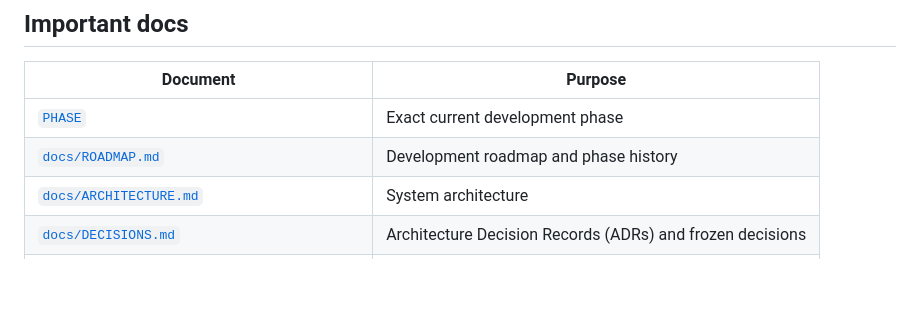
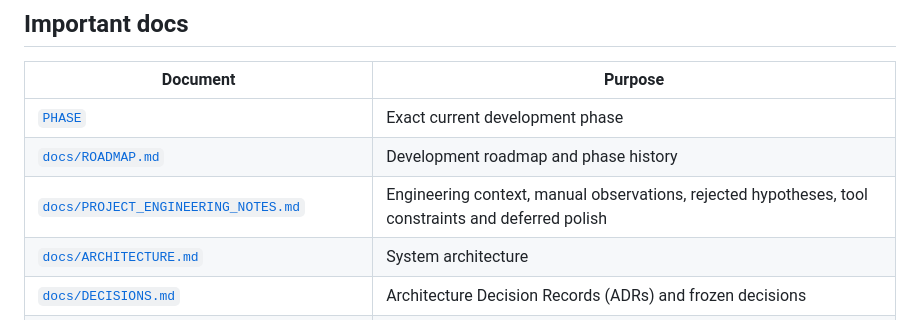
Before and after one commit to Arieltetenboim/Purgatory, a Markdown page: README.md, the part around the change. Rendered like a GitHub page; blank space fills up the shorter version.

Commit message:
docs: link project engineering notes

```diff
--- a/README.md
+++ b/README.md
@@ -112,6 +112,7 @@ The detailed validation policy and extended network/load gates live in the docs
 |---|---|
 | [`PHASE`](PHASE) | Exact current development phase |
 | [`docs/ROADMAP.md`](docs/ROADMAP.md) | Development roadmap and phase history |
+| [`docs/PROJECT_ENGINEERING_NOTES.md`](docs/PROJECT_ENGINEERING_NOTES.md) | Engineering context, manual observations, rejected hypotheses, tool constraints and deferred polish |
 | [`docs/ARCHITECTURE.md`](docs/ARCHITECTURE.md) | System architecture |
 | [`docs/DECISIONS.md`](docs/DECISIONS.md) | Architecture Decision Records (ADRs) and frozen decisions |
 | [`docs/PROTOCOL.md`](docs/PROTOCOL.md) | Network protocol contract |
```
